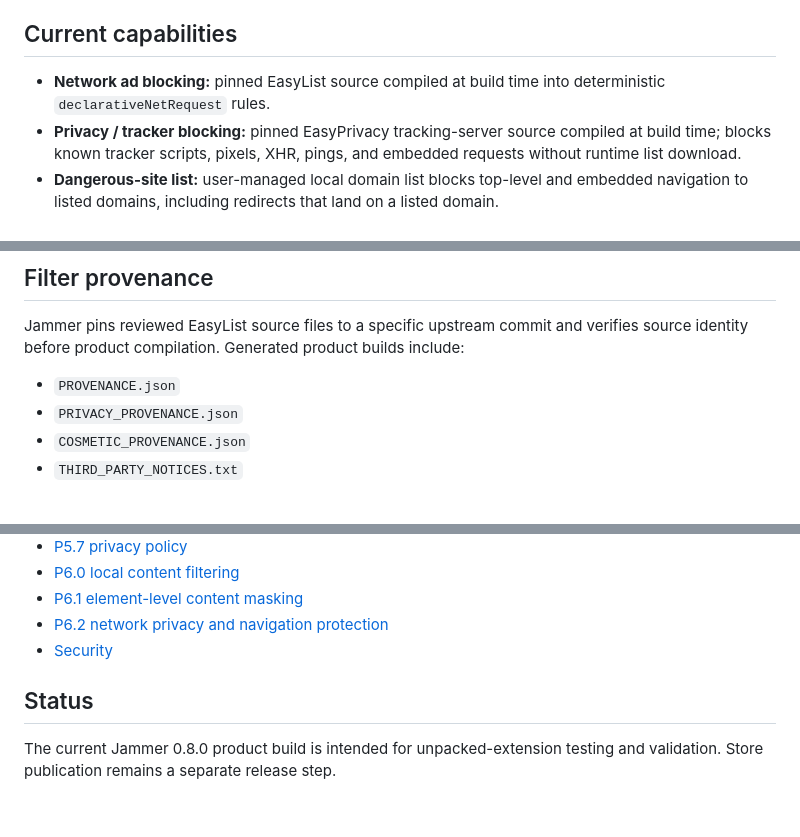
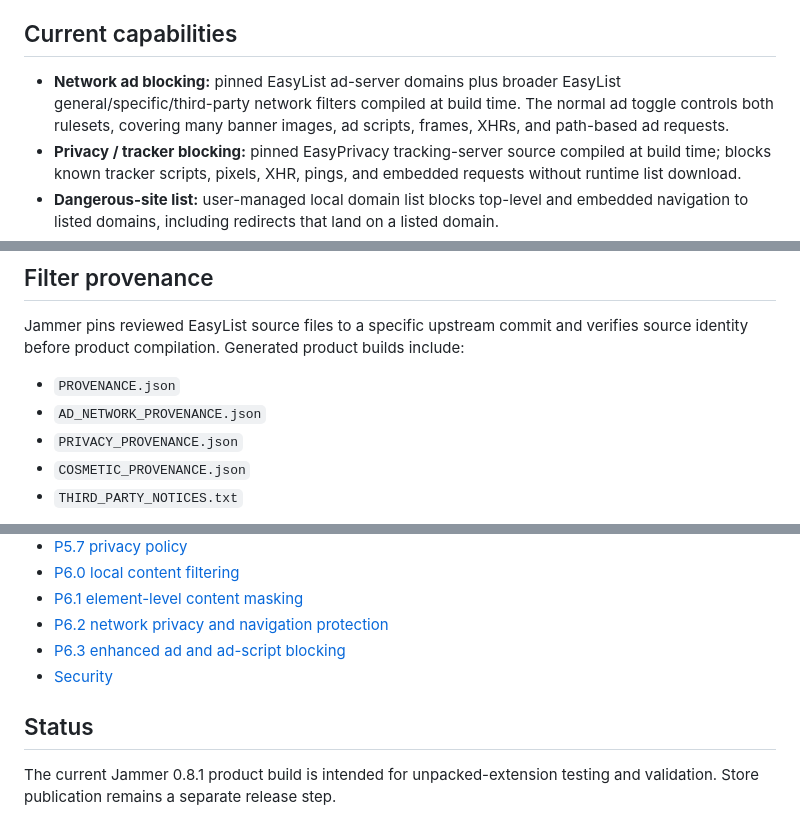
Before and after one commit to u2584604327-a11y/Jammer, a Markdown page: README.md, 3 parts joined by grey strips. Rendered like a GitHub page.

Commit message:
p63: document broader ad and script blocking

```diff
--- a/README.md
+++ b/README.md
@@ -6,7 +6,7 @@ Jammer is a local-first Manifest V3 browser extension for ad blocking, tracker b
 
 ## Current capabilities
 
-- **Network ad blocking:** pinned EasyList source compiled at build time into deterministic `declarativeNetRequest` rules.
+- **Network ad blocking:** pinned EasyList ad-server domains plus broader EasyList general/specific/third-party network filters compiled at build time. The normal ad toggle controls both rulesets, covering many banner images, ad scripts, frames, XHRs, and path-based ad requests.
 - **Privacy / tracker blocking:** pinned EasyPrivacy tracking-server source compiled at build time; blocks known tracker scripts, pixels, XHR, pings, and embedded requests without runtime list download.
 - **Dangerous-site list:** user-managed local domain list blocks top-level and embedded navigation to listed domains, including redirects that land on a listed domain.
 - **Page ad cleanup:** optional CSS-only cosmetic filtering using packaged selectors.
@@ -88,6 +88,7 @@ The audited files are written under `release/`. See [P5.4 release packaging](doc
 Jammer pins reviewed EasyList source files to a specific upstream commit and verifies source identity before product compilation. Generated product builds include:
 
 - `PROVENANCE.json`
+- `AD_NETWORK_PROVENANCE.json`
 - `PRIVACY_PROVENANCE.json`
 - `COSMETIC_PROVENANCE.json`
 - `THIRD_PARTY_NOTICES.txt`
@@ -119,8 +120,9 @@ The extension does not update filter lists at runtime.
 - [P6.0 local content filtering](docs/P60_CONTENT_FILTERING.md)
 - [P6.1 element-level content masking](docs/P61_ELEMENT_CONTENT_MASKING.md)
 - [P6.2 network privacy and navigation protection](docs/P62_NETWORK_PRIVACY.md)
+- [P6.3 enhanced ad and ad-script blocking](docs/P63_ENHANCED_AD_BLOCKING.md)
 - [Security](SECURITY.md)
 
 ## Status
 
-The current Jammer 0.8.0 product build is intended for unpacked-extension testing and validation. Store publication remains a separate release step.
+The current Jammer 0.8.1 product build is intended for unpacked-extension testing and validation. Store publication remains a separate release step.
```
